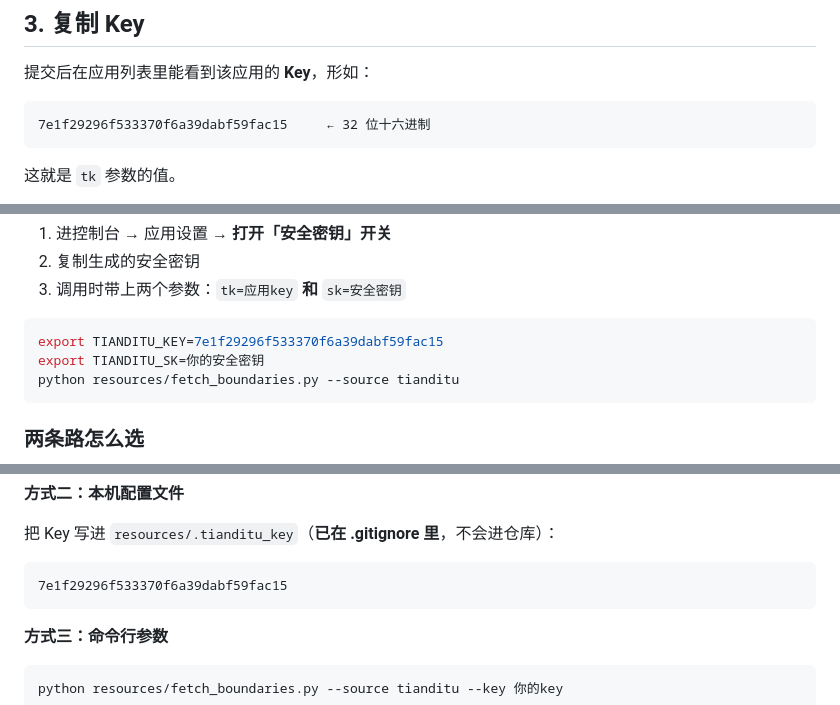
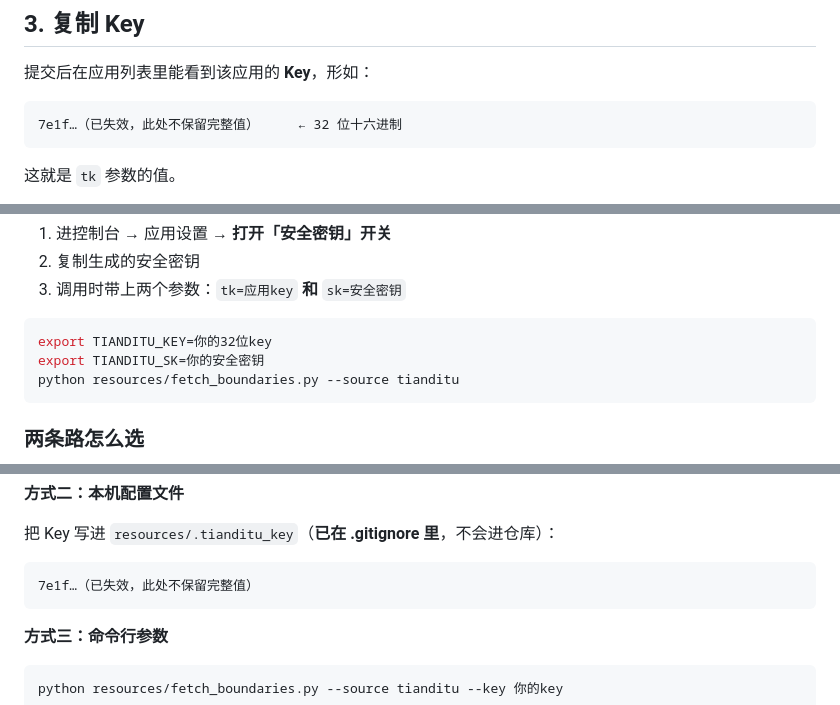
Before and after one commit to 1243148603/ReCut, a Markdown page: resources/天地图-Key申请教程.md, 3 parts joined by grey strips. GitHub-like rendering.

Commit message:
最终清理：抹掉文档里的 API Key 值，清空可重建产物
## 凭据

教程里出现过完整的天地图 Key（那个已失效，网关返回 301001「不是key」），
但没必要留着——改成占位符。新的那个当时写的是省略号，从未落盘。

全仓扫描确认：两个 Key 的值在仓库里都不存在，sk 也没有任何硬编码。

## 清理

  cutmap/_gate/     闸门与端到端产物（22 万瓦片 ×2 套）
  resources/.cache/ DataV 抓取缓存
  logs/
  cutmap/**/bin|obj 编译产物（1.6 GB，可 dotnet build 重建）

仓库实际内容：ctb 119M / resources 26M / cutmap 源码 / baseline 910K / docs 40K。

Co-Authored-By: Claude Code <noreply@anthropic.com>

````diff
--- a/resources/天地图-Key申请教程.md
+++ b/resources/天地图-Key申请教程.md
@@ -68,7 +68,7 @@
 提交后在应用列表里能看到该应用的 **Key**，形如：
 
 ```
-7e1f29296f533370f6a39dabf59fac15     ← 32 位十六进制
+7e1f…（已失效，此处不保留完整值）     ← 32 位十六进制
 ```
 
 这就是 `tk` 参数的值。
@@ -101,7 +101,7 @@ location /custom/search {
 3. 调用时带上两个参数：`tk=应用key` **和** `sk=安全密钥`
 
 ```bash
-export TIANDITU_KEY=7e1f29296f533370f6a39dabf59fac15
+export TIANDITU_KEY=你的32位key
 export TIANDITU_SK=你的安全密钥
 python resources/fetch_boundaries.py --source tianditu
 ```
@@ -145,7 +145,7 @@ python resources\fetch_boundaries.py --source tianditu
 把 Key 写进 `resources/.tianditu_key`（**已在 .gitignore 里**，不会进仓库）：
 
 ```
-7e1f29296f533370f6a39dabf59fac15
+7e1f…（已失效，此处不保留完整值）
 ```
 
 **方式三：命令行参数**
````
